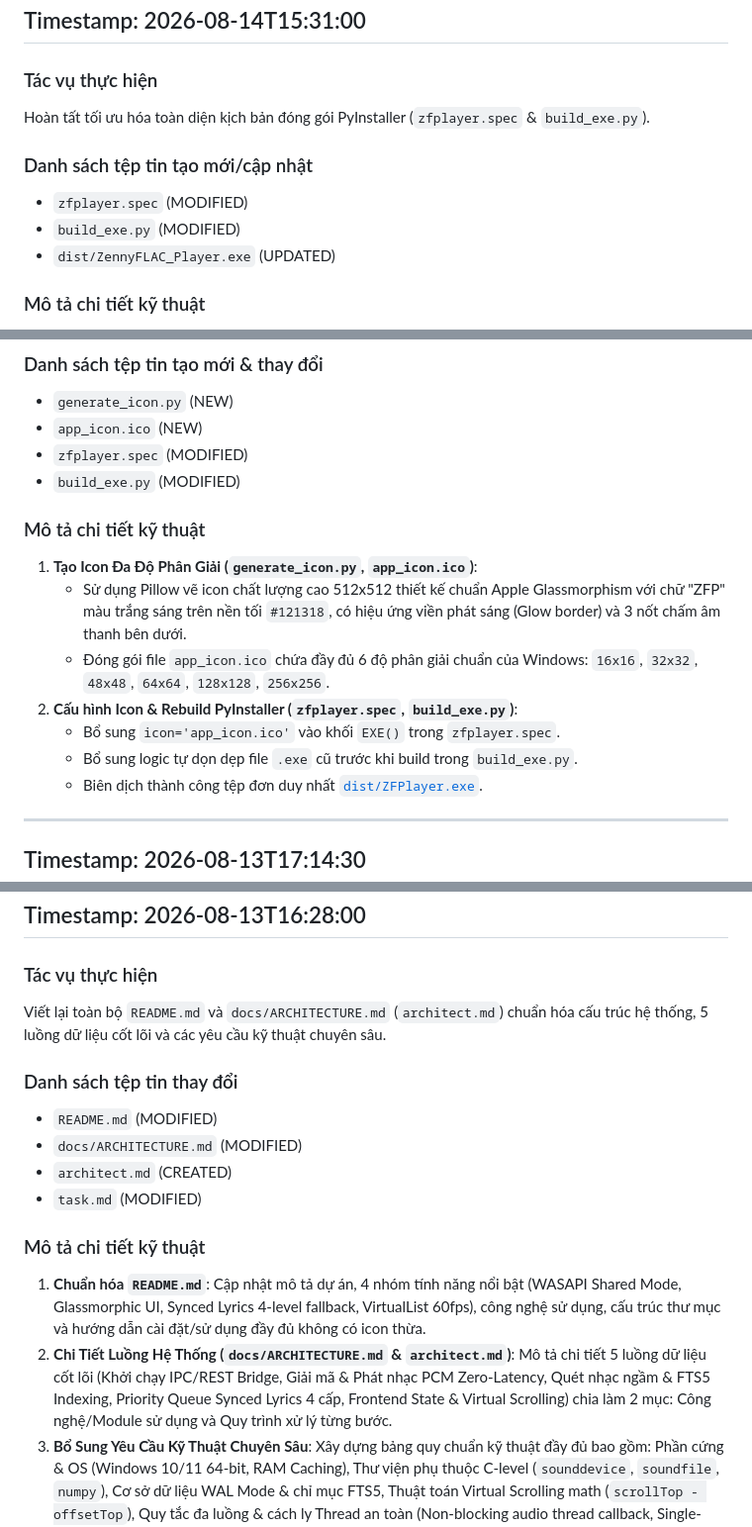
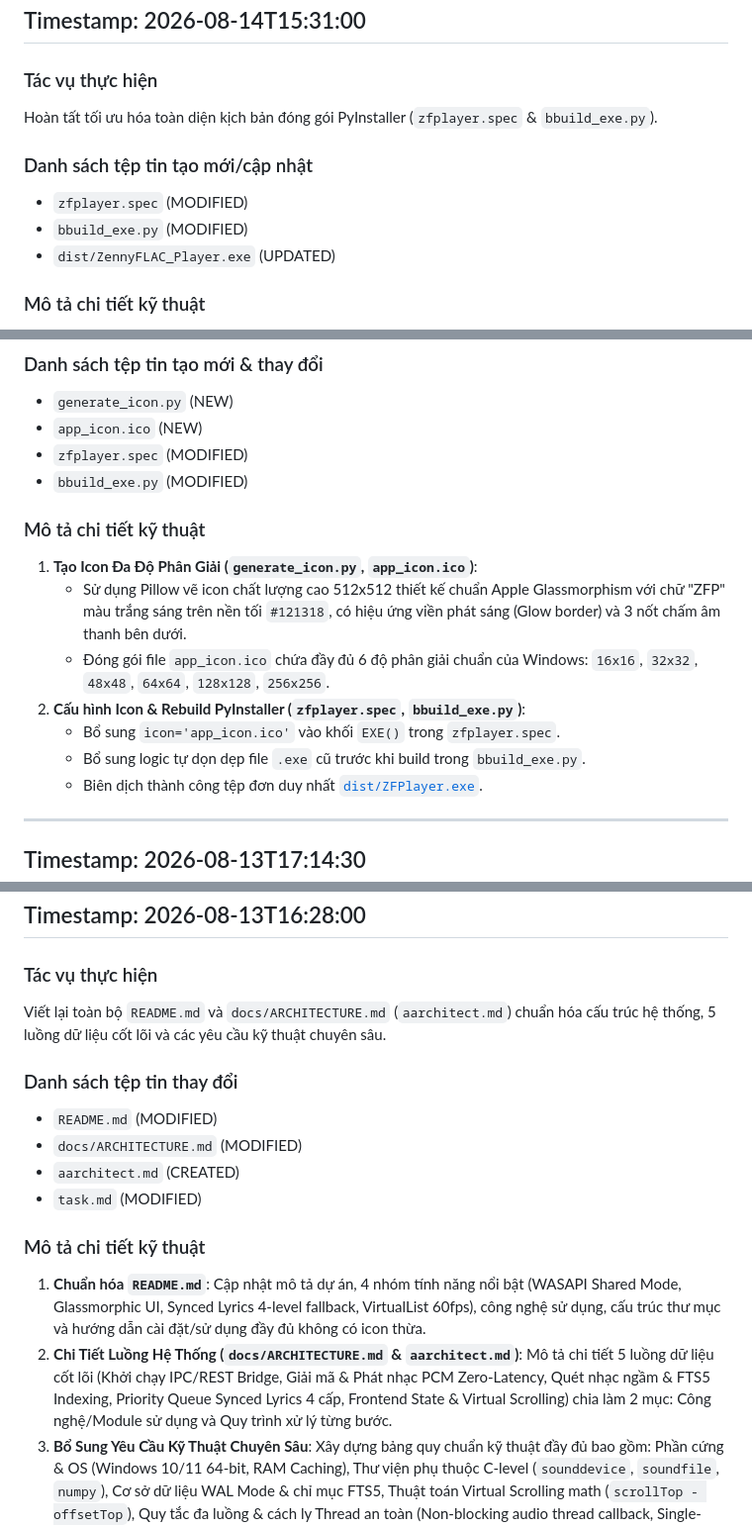
Before and after one commit to zenny126/ZFPlayer, a Markdown page: DEV_LOG.md, 3 parts joined by grey strips. Shown at 99% size. Rendered like a GitHub page.

```diff
--- a/DEV_LOG.md
+++ b/DEV_LOG.md
@@ -218,11 +218,11 @@ Sửa dứt điểm lỗi `ModuleNotFoundError: No module named 'email'` khi ch
 
 ## Timestamp: 2026-08-14T15:31:00
 ### Tác vụ thực hiện
-Hoàn tất tối ưu hóa toàn diện kịch bản đóng gói PyInstaller (`zfplayer.spec` & `build_exe.py`).
+Hoàn tất tối ưu hóa toàn diện kịch bản đóng gói PyInstaller (`zfplayer.spec` & `bbuild_exe.py`).
 
 ### Danh sách tệp tin tạo mới/cập nhật
 - `zfplayer.spec` (MODIFIED)
-- `build_exe.py` (MODIFIED)
+- `bbuild_exe.py` (MODIFIED)
 - `dist/ZennyFLAC_Player.exe` (UPDATED)
 
 ### Mô tả chi tiết kỹ thuật
@@ -1478,15 +1478,15 @@ Tạo tệp Icon ứng dụng `app_icon.ico` với chữ "ZFP" chuẩn đa độ
 - `generate_icon.py` (NEW)
 - `app_icon.ico` (NEW)
 - `zfplayer.spec` (MODIFIED)
-- `build_exe.py` (MODIFIED)
+- `bbuild_exe.py` (MODIFIED)
 
 ### Mô tả chi tiết kỹ thuật
 1. **Tạo Icon Đa Độ Phân Giải (`generate_icon.py`, `app_icon.ico`)**:
    - Sử dụng Pillow vẽ icon chất lượng cao 512x512 thiết kế chuẩn Apple Glassmorphism với chữ "ZFP" màu trắng sáng trên nền tối `#121318`, có hiệu ứng viền phát sáng (Glow border) và 3 nốt chấm âm thanh bên dưới.
    - Đóng gói file `app_icon.ico` chứa đầy đủ 6 độ phân giải chuẩn của Windows: `16x16`, `32x32`, `48x48`, `64x64`, `128x128`, `256x256`.
-2. **Cấu hình Icon & Rebuild PyInstaller (`zfplayer.spec`, `build_exe.py`)**:
+2. **Cấu hình Icon & Rebuild PyInstaller (`zfplayer.spec`, `bbuild_exe.py`)**:
    - Bổ sung `icon='app_icon.ico'` vào khối `EXE()` trong `zfplayer.spec`.
-   - Bổ sung logic tự dọn dẹp file `.exe` cũ trước khi build trong `build_exe.py`.
+   - Bổ sung logic tự dọn dẹp file `.exe` cũ trước khi build trong `bbuild_exe.py`.
    - Biên dịch thành công tệp đơn duy nhất [`dist/ZFPlayer.exe`](file:///d:/ZFPlayer/dist/ZFPlayer.exe).
 
 ---
@@ -1624,17 +1624,17 @@ Tối ưu hóa phản hồi hiển thị lời bài hát (Optimistic UI Update)
 
 ## Timestamp: 2026-08-13T16:28:00
 ### Tác vụ thực hiện
-Viết lại toàn bộ `README.md` và `docs/ARCHITECTURE.md` (`architect.md`) chuẩn hóa cấu trúc hệ thống, 5 luồng dữ liệu cốt lõi và các yêu cầu kỹ thuật chuyên sâu.
+Viết lại toàn bộ `README.md` và `docs/ARCHITECTURE.md` (`aarchitect.md`) chuẩn hóa cấu trúc hệ thống, 5 luồng dữ liệu cốt lõi và các yêu cầu kỹ thuật chuyên sâu.
 
 ### Danh sách tệp tin thay đổi
 - `README.md` (MODIFIED)
 - `docs/ARCHITECTURE.md` (MODIFIED)
-- `architect.md` (CREATED)
+- `aarchitect.md` (CREATED)
 - `task.md` (MODIFIED)
 
 ### Mô tả chi tiết kỹ thuật
 1. **Chuẩn hóa `README.md`**: Cập nhật mô tả dự án, 4 nhóm tính năng nổi bật (WASAPI Shared Mode, Glassmorphic UI, Synced Lyrics 4-level fallback, VirtualList 60fps), công nghệ sử dụng, cấu trúc thư mục và hướng dẫn cài đặt/sử dụng đầy đủ không có icon thừa.
-2. **Chi Tiết Luồng Hệ Thống (`docs/ARCHITECTURE.md` & `architect.md`)**: Mô tả chi tiết 5 luồng dữ liệu cốt lõi (Khởi chạy IPC/REST Bridge, Giải mã & Phát nhạc PCM Zero-Latency, Quét nhạc ngầm & FTS5 Indexing, Priority Queue Synced Lyrics 4 cấp, Frontend State & Virtual Scrolling) chia làm 2 mục: Công nghệ/Module sử dụng và Quy trình xử lý từng bước.
+2. **Chi Tiết Luồng Hệ Thống (`docs/ARCHITECTURE.md` & `aarchitect.md`)**: Mô tả chi tiết 5 luồng dữ liệu cốt lõi (Khởi chạy IPC/REST Bridge, Giải mã & Phát nhạc PCM Zero-Latency, Quét nhạc ngầm & FTS5 Indexing, Priority Queue Synced Lyrics 4 cấp, Frontend State & Virtual Scrolling) chia làm 2 mục: Công nghệ/Module sử dụng và Quy trình xử lý từng bước.
 3. **Bổ Sung Yêu Cầu Kỹ Thuật Chuyên Sâu**: Xây dựng bảng quy chuẩn kỹ thuật đầy đủ bao gồm: Phần cứng & OS (Windows 10/11 64-bit, RAM Caching), Thư viện phụ thuộc C-level (`sounddevice`, `soundfile`, `numpy`), Cơ sở dữ liệu WAL Mode & chỉ mục FTS5, Thuật toán Virtual Scrolling math (`scrollTop - offsetTop`), Quy tắc đa luồng & cách ly Thread an toàn (Non-blocking audio thread callback, Single-thread Priority Queue throttle 0.5s), và các chỉ số SLA (0ms seek latency, CPU Idle < 0.5%).
 
 ---
```
Also changed, not shown: other parts of DEV_LOG.md (+147 -154 lines).
